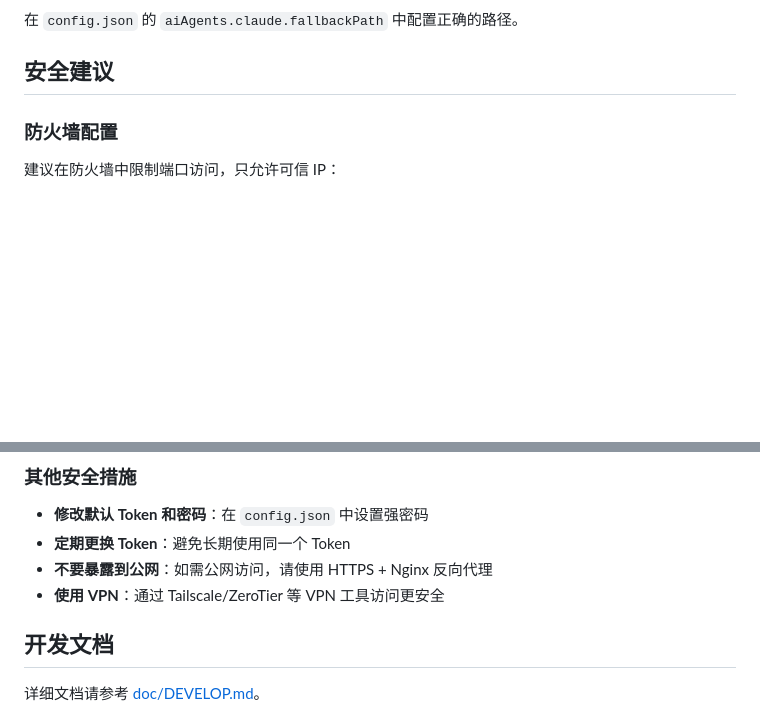
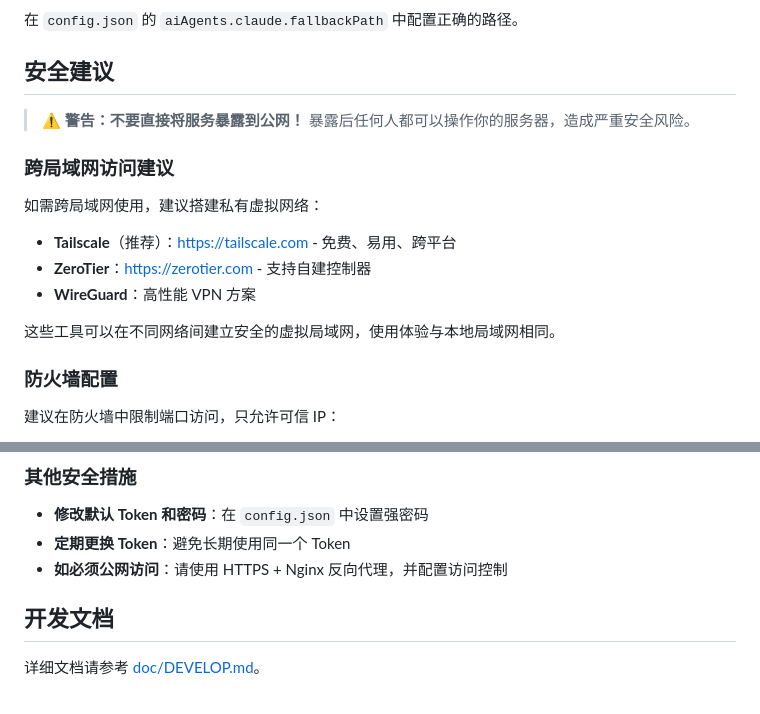
Before and after one commit to duran4000/ai-agent-remote, a Markdown page: README.md, 2 parts joined by grey strips. GitHub-like rendering; blank space fills up the shorter version.

```diff
--- a/README.md
+++ b/README.md
@@ -200,6 +200,18 @@ rm *.lock
 
 ## 安全建议
 
+> ⚠️ **警告：不要直接将服务暴露到公网！** 暴露后任何人都可以操作你的服务器，造成严重安全风险。
+
+### 跨局域网访问建议
+
+如需跨局域网使用，建议搭建私有虚拟网络：
+
+- **Tailscale**（推荐）：https://tailscale.com - 免费、易用、跨平台
+- **ZeroTier**：https://zerotier.com - 支持自建控制器
+- **WireGuard**：高性能 VPN 方案
+
+这些工具可以在不同网络间建立安全的虚拟局域网，使用体验与本地局域网相同。
+
 ### 防火墙配置
 
 建议在防火墙中限制端口访问，只允许可信 IP：
@@ -224,8 +236,7 @@ iptables -A INPUT -p tcp --dport 41491 -j DROP
 
 - **修改默认 Token 和密码**：在 `config.json` 中设置强密码
 - **定期更换 Token**：避免长期使用同一个 Token
-- **不要暴露到公网**：如需公网访问，请使用 HTTPS + Nginx 反向代理
-- **使用 VPN**：通过 Tailscale/ZeroTier 等 VPN 工具访问更安全
+- **如必须公网访问**：请使用 HTTPS + Nginx 反向代理，并配置访问控制
 
 ## 开发文档
 
```
Also changed, not shown: README_EN.md (+14 -3 lines).
